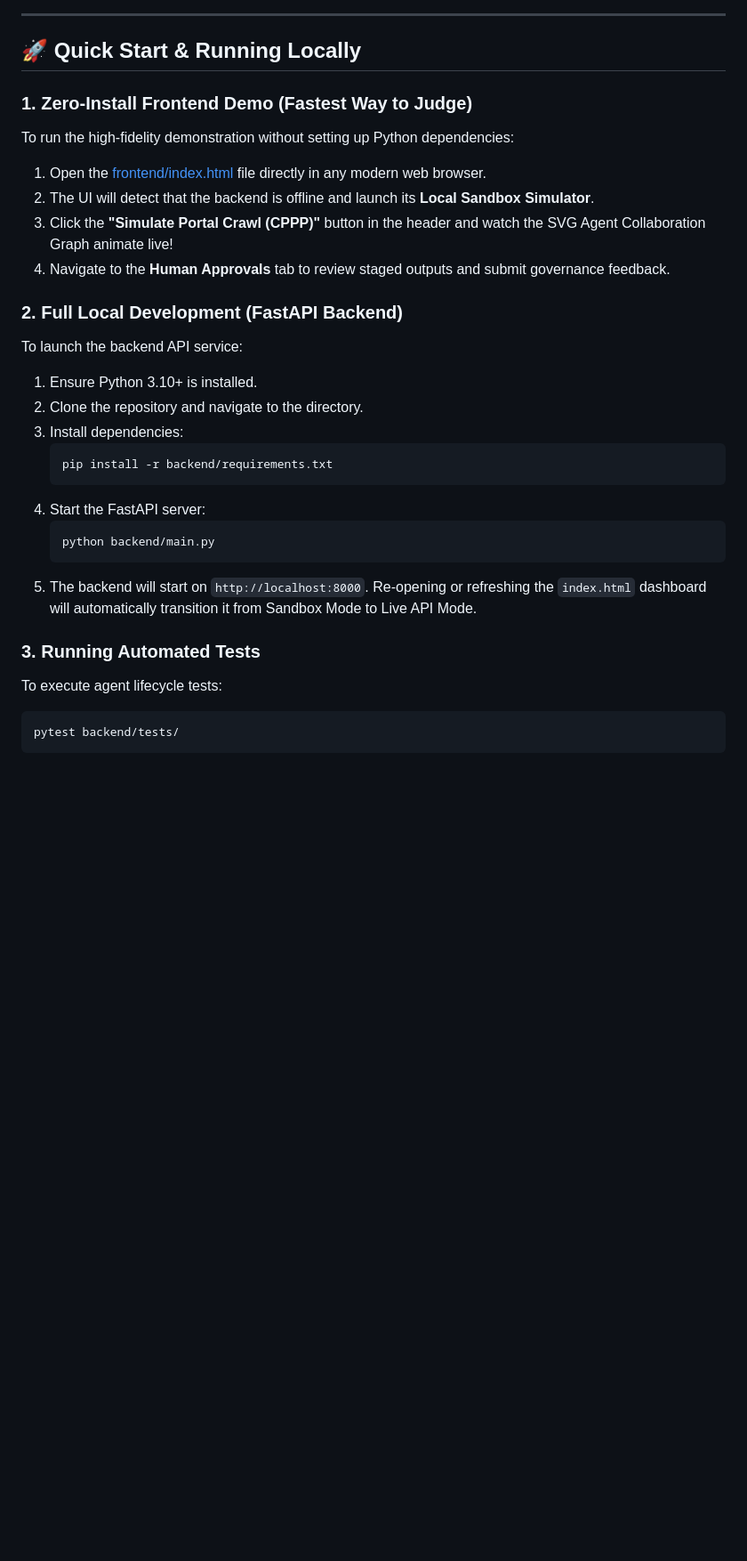
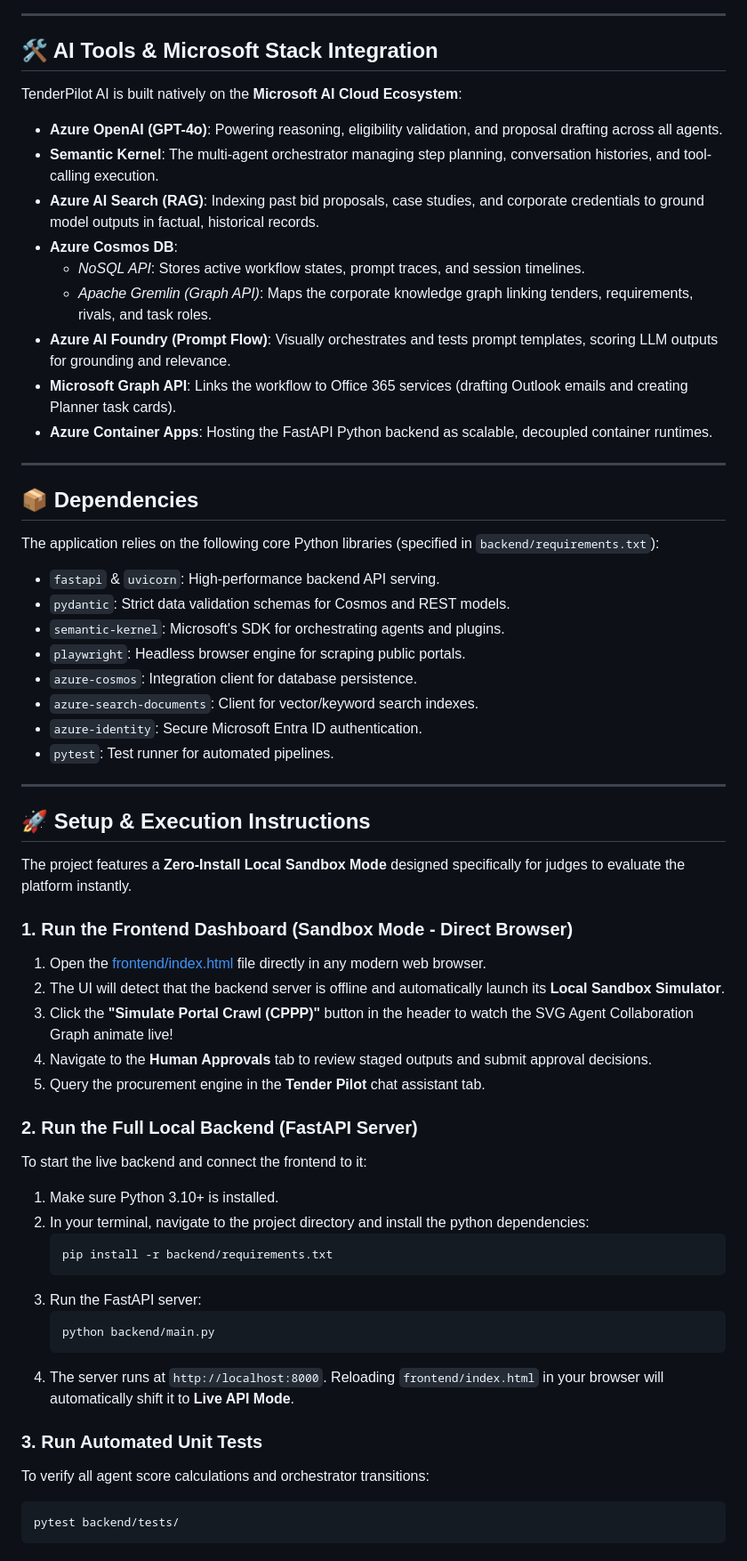
Before and after one commit to Shifa3016/tenderpilot, a Markdown page: README.md, the part around one of its changes. Shown at 89% size. GitHub-like rendering; blank space fills up the shorter version.

Commit message:
Revise project description and architecture sections
Updated project description and architecture overview in README.md to enhance clarity and detail.

````diff
--- a/README.md
+++ b/README.md
@@ -61,31 +52,61 @@ TenderPilot AI is built from the ground up for the Microsoft ecosystem:
 
 ---
 
-## 🚀 Quick Start & Running Locally
+## 🛠️ AI Tools & Microsoft Stack Integration
 
-### 1. Zero-Install Frontend Demo (Fastest Way to Judge)
-To run the high-fidelity demonstration without setting up Python dependencies:
+TenderPilot AI is built natively on the **Microsoft AI Cloud Ecosystem**:
+* **Azure OpenAI (GPT-4o)**: Powering reasoning, eligibility validation, and proposal drafting across all agents.
+* **Semantic Kernel**: The multi-agent orchestrator managing step planning, conversation histories, and tool-calling execution.
+* **Azure AI Search (RAG)**: Indexing past bid proposals, case studies, and corporate credentials to ground model outputs in factual, historical records.
+* **Azure Cosmos DB**:
+  * *NoSQL API*: Stores active workflow states, prompt traces, and session timelines.
+  * *Apache Gremlin (Graph API)*: Maps the corporate knowledge graph linking tenders, requirements, rivals, and task roles.
+* **Azure AI Foundry (Prompt Flow)**: Visually orchestrates and tests prompt templates, scoring LLM outputs for grounding and relevance.
+* **Microsoft Graph API**: Links the workflow to Office 365 services (drafting Outlook emails and creating Planner task cards).
+* **Azure Container Apps**: Hosting the FastAPI Python backend as scalable, decoupled container runtimes.
+
+---
+
+## 📦 Dependencies
+
+The application relies on the following core Python libraries (specified in `backend/requirements.txt`):
+* `fastapi` & `uvicorn`: High-performance backend API serving.
+* `pydantic`: Strict data validation schemas for Cosmos and REST models.
+* `semantic-kernel`: Microsoft's SDK for orchestrating agents and plugins.
+* `playwright`: Headless browser engine for scraping public portals.
+* `azure-cosmos`: Integration client for database persistence.
+* `azure-search-documents`: Client for vector/keyword search indexes.
+* `azure-identity`: Secure Microsoft Entra ID authentication.
+* `pytest`: Test runner for automated pipelines.
+
+---
+
+## 🚀 Setup & Execution Instructions
+
+The project features a **Zero-Install Local Sandbox Mode** designed specifically for judges to evaluate the platform instantly.
+
+### 1. Run the Frontend Dashboard (Sandbox Mode - Direct Browser)
 1. Open the [frontend/index.html](file:///e:/Projects/Microsoft%20Build%20AI/frontend/index.html) file directly in any modern web browser.
-2. The UI will detect that the backend is offline and launch its **Local Sandbox Simulator**.
-3. Click the **"Simulate Portal Crawl (CPPP)"** button in the header and watch the SVG Agent Collaboration Graph animate live!
-4. Navigate to the **Human Approvals** tab to review staged outputs and submit governance feedback.
+2. The UI will detect that the backend server is offline and automatically launch its **Local Sandbox Simulator**.
+3. Click the **"Simulate Portal Crawl (CPPP)"** button in the header to watch the SVG Agent Collaboration Graph animate live!
+4. Navigate to the **Human Approvals** tab to review staged outputs and submit approval decisions.
+5. Query the procurement engine in the **Tender Pilot** chat assistant tab.
 
-### 2. Full Local Development (FastAPI Backend)
-To launch the backend API service:
-1. Ensure Python 3.10+ is installed.
-2. Clone the repository and navigate to the directory.
-3. Install dependencies:
+### 2. Run the Full Local Backend (FastAPI Server)
+To start the live backend and connect the frontend to it:
+1. Make sure Python 3.10+ is installed.
+2. In your terminal, navigate to the project directory and install the python dependencies:
    ```bash
    pip install -r backend/requirements.txt
    ```
-4. Start the FastAPI server:
+3. Run the FastAPI server:
    ```bash
    python backend/main.py
    ```
-5. The backend will start on `http://localhost:8000`. Re-opening or refreshing the `index.html` dashboard will automatically transition it from Sandbox Mode to Live API Mode.
+4. The server runs at `http://localhost:8000`. Reloading `frontend/index.html` in your browser will automatically shift it to **Live API Mode**.
 
-### 3. Running Automated Tests
-To execute agent lifecycle tests:
+### 3. Run Automated Unit Tests
+To verify all agent score calculations and orchestrator transitions:
 ```bash
 pytest backend/tests/
 ```
````
Also changed, not shown: other parts of README.md (+40 -42 lines).
